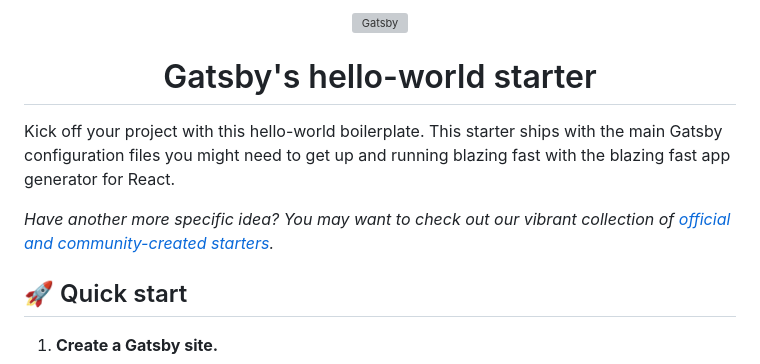
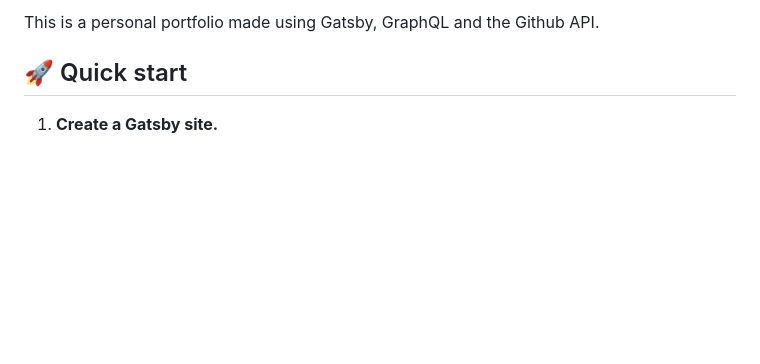
Before and after one commit to thaminiperera/folio, a Markdown page: README.md, the part around the change. GitHub-like rendering; blank space fills up the shorter version; grey boxes are pictures that could not be loaded.

```diff
--- a/README.md
+++ b/README.md
@@ -1,16 +1,4 @@
-<!-- AUTO-GENERATED-CONTENT:START (STARTER) -->
-<p align="center">
-  <a href="https://www.gatsbyjs.com">
-    <img alt="Gatsby" src="https://www.gatsbyjs.com/Gatsby-Monogram.svg" width="60" />
-  </a>
-</p>
-<h1 align="center">
-  Gatsby's hello-world starter
-</h1>
-
-Kick off your project with this hello-world boilerplate. This starter ships with the main Gatsby configuration files you might need to get up and running blazing fast with the blazing fast app generator for React.
-
-_Have another more specific idea? You may want to check out our vibrant collection of [official and community-created starters](https://www.gatsbyjs.com/docs/gatsby-starters/)._
+This is a personal portfolio made using Gatsby, GraphQL and the Github API.
 
 ## 🚀 Quick start
 
```
